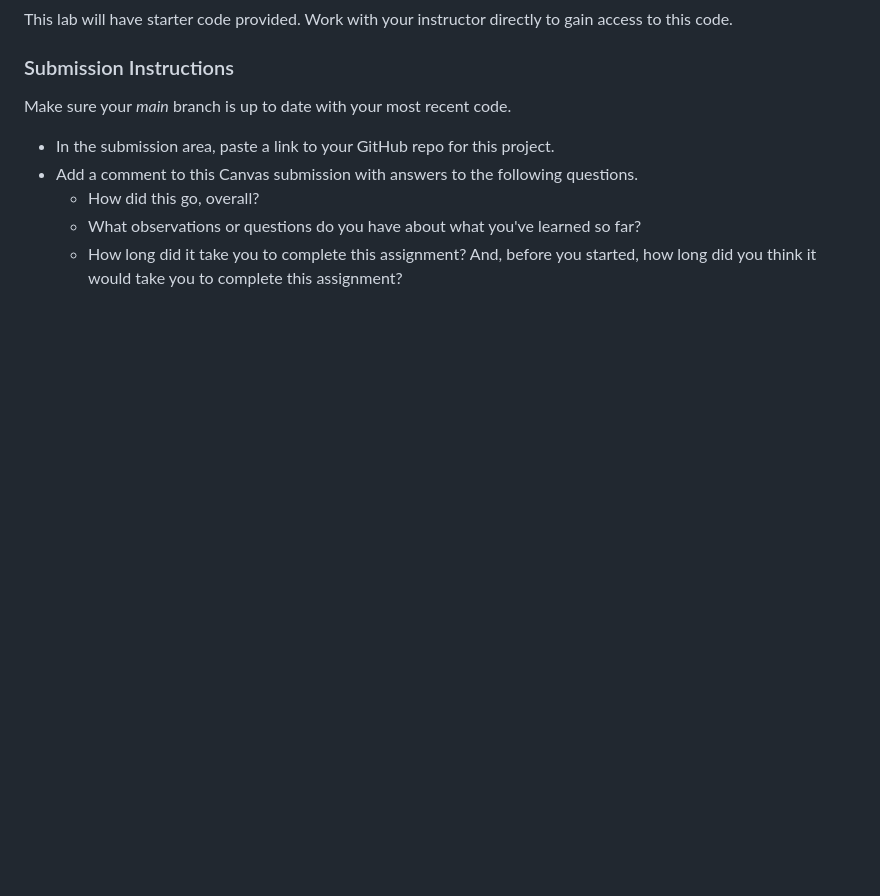
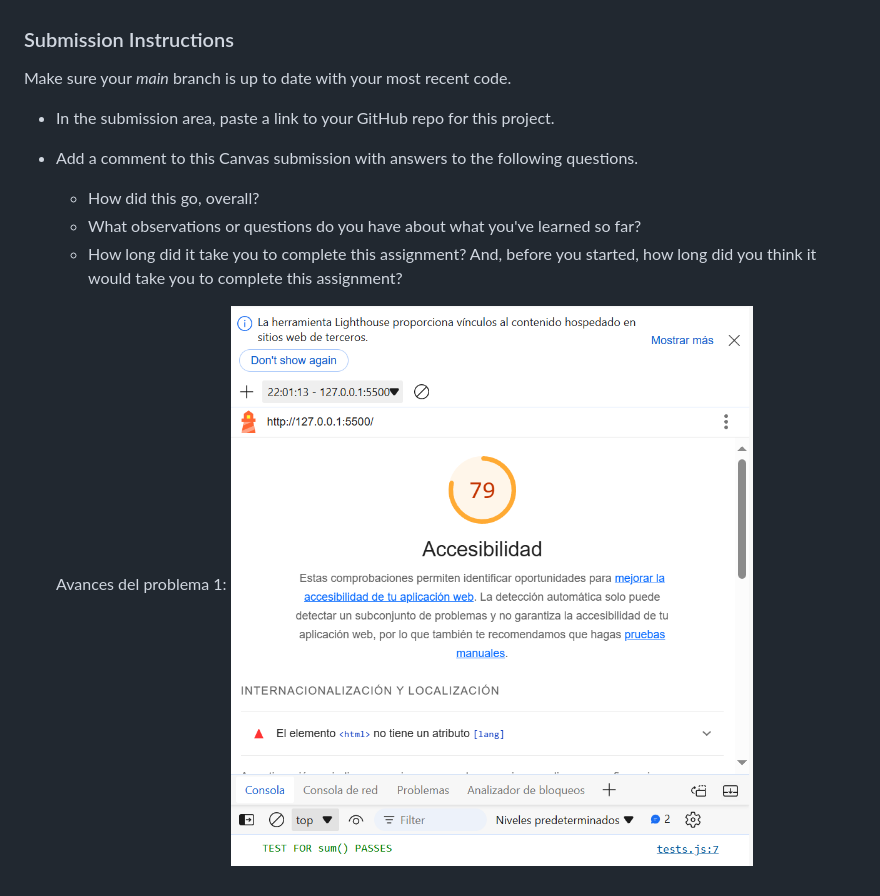
Before and after one commit to YulberEspinoza/Clase-05a, a Markdown page: README.md, the part around the change. Drawn GitHub-style; pictures changed too: image.png (added); blank space fills up the shorter version.

Commit message:
Subir problema1

```diff
--- a/README.md
+++ b/README.md
@@ -32,3 +32,6 @@ Make sure your *main* branch is up to date with your most recent code.
   - How did this go, overall?
   - What observations or questions do you have about what you've learned so far?
   - How long did it take you to complete this assignment? And, before you started, how long did you think it would take you to complete this assignment?
+
+  Avances del problema 1:
+  ![alt text](image.png)
```
Also changed, not shown: 2 other files.
